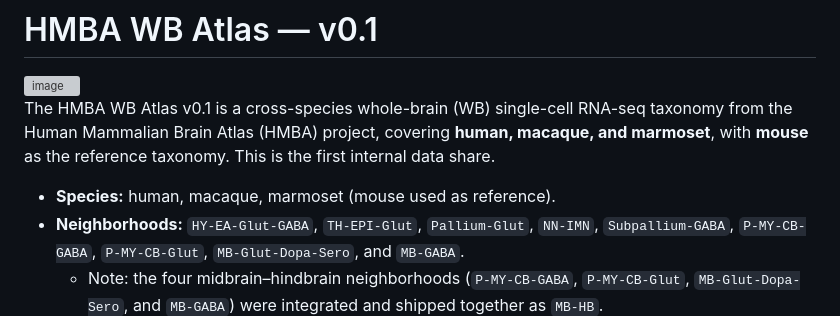
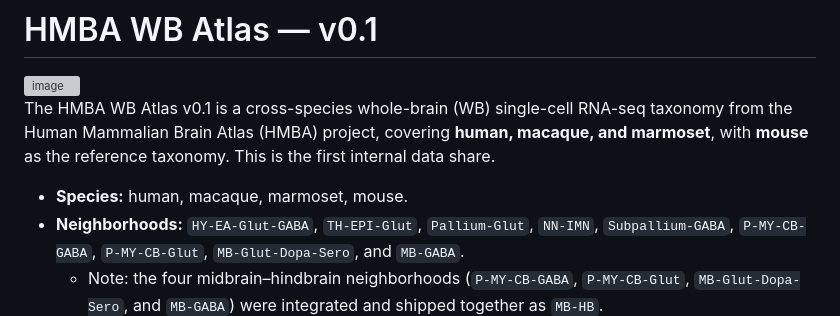
Before and after one commit to AllenInstitute/HMBA_WB_Atlas, a Markdown page: README.md, the part around the change. GitHub-like rendering; grey boxes are pictures that could not be loaded.

```diff
--- a/README.md
+++ b/README.md
@@ -3,7 +3,7 @@
 
 The HMBA WB Atlas v0.1 is a cross-species whole-brain (WB) single-cell RNA-seq taxonomy from the Human Mammalian Brain Atlas (HMBA) project, covering **human, macaque, and marmoset**, with **mouse** as the reference taxonomy. This is the first internal data share.
 
-- **Species:** human, macaque, marmoset (mouse used as reference).
+- **Species:** human, macaque, marmoset, mouse.
 - **Neighborhoods:** `HY-EA-Glut-GABA`, `TH-EPI-Glut`, `Pallium-Glut`, `NN-IMN`, `Subpallium-GABA`, `P-MY-CB-GABA`, `P-MY-CB-Glut`, `MB-Glut-Dopa-Sero`, and `MB-GABA`.
   - Note: the four midbrain–hindbrain neighborhoods (`P-MY-CB-GABA`, `P-MY-CB-Glut`, `MB-Glut-Dopa-Sero`, and `MB-GABA`) were integrated and shipped together as `MB-HB`.
 - **Hierarchy:** `neighborhood` → `class` → `subclass` → `cl` (cluster).
```
